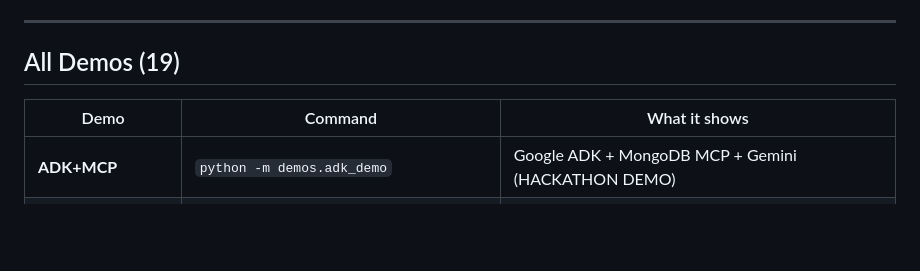
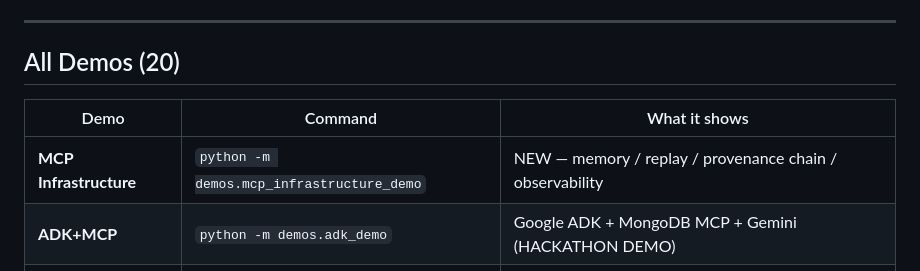
Before and after one commit to AnukritiAi-hq/anukriti-swarm, a Markdown page: .project-status.md, the part around one of its changes. Rendered like a GitHub page; blank space fills up the shorter version.

```diff
--- a/.project-status.md
+++ b/.project-status.md
@@ -138,10 +153,11 @@
 
 ---
 
-## All Demos (19)
+## All Demos (20)
 
 | Demo | Command | What it shows |
 |------|---------|---------------|
+| **MCP Infrastructure** | `python -m demos.mcp_infrastructure_demo` | NEW — memory / replay / provenance chain / observability |
 | **ADK+MCP** | `python -m demos.adk_demo` | Google ADK + MongoDB MCP + Gemini (HACKATHON DEMO) |
 | **Gemini Orchestrator** | `python -m demos.gemini_orchestrator_demo` | NEW — Full Gemini-powered orchestration framework; single/multi-pop/multi-drug |
 | **Gemini AI** | `python -m demos.gemini_demo` | AI cognition layer with live OpenAI |
```
Also changed, not shown: other parts of .project-status.md (+28 -7 lines).
